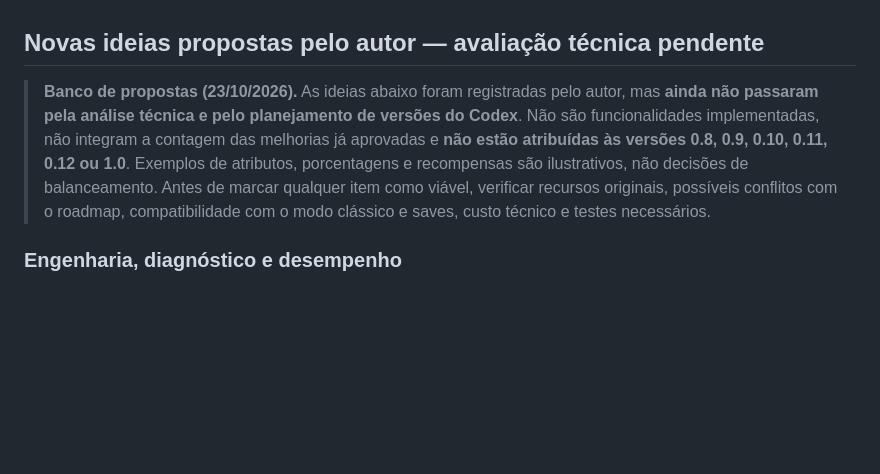
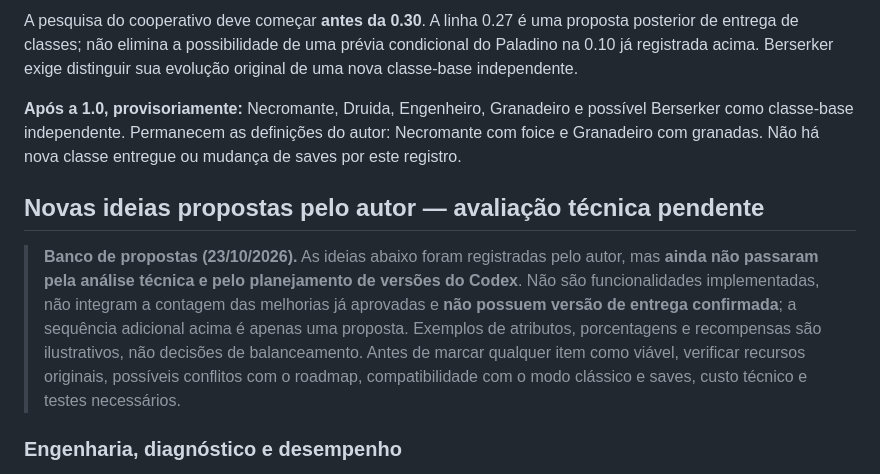
Before and after one commit to sugyua/destinia, a Markdown page: README.md, the part around one of its changes. Rendered like a GitHub page; blank space fills up the shorter version.

Commit message:
docs: acrescenta propostas futuras do relatorio de continuidade

```diff
--- a/README.md
+++ b/README.md
@@ -273,6 +324,10 @@ Os recursos opcionais terão configurações próprias. Mudanças permanentes de
+A pesquisa do cooperativo deve começar **antes da 0.30**. A linha 0.27 é uma proposta posterior de entrega de classes; não elimina a possibilidade de uma prévia condicional do Paladino na 0.10 já registrada acima. Berserker exige distinguir sua evolução original de uma nova classe-base independente.
+
+**Após a 1.0, provisoriamente:** Necromante, Druida, Engenheiro, Granadeiro e possível Berserker como classe-base independente. Permanecem as definições do autor: Necromante com foice e Granadeiro com granadas. Não há nova classe entregue ou mudança de saves por este registro.
+
 ## Novas ideias propostas pelo autor — avaliação técnica pendente
 
-> **Banco de propostas (23/10/2026).** As ideias abaixo foram registradas pelo autor, mas **ainda não passaram pela análise técnica e pelo planejamento de versões do Codex**. Não são funcionalidades implementadas, não integram a contagem das melhorias já aprovadas e **não estão atribuídas às versões 0.8, 0.9, 0.10, 0.11, 0.12 ou 1.0**. Exemplos de atributos, porcentagens e recompensas são ilustrativos, não decisões de balanceamento. Antes de marcar qualquer item como viável, verificar recursos originais, possíveis conflitos com o roadmap, compatibilidade com o modo clássico e saves, custo técnico e testes necessários.
+> **Banco de propostas (23/10/2026).** As ideias abaixo foram registradas pelo autor, mas **ainda não passaram pela análise técnica e pelo planejamento de versões do Codex**. Não são funcionalidades implementadas, não integram a contagem das melhorias já aprovadas e **não possuem versão de entrega confirmada**; a sequência adicional acima é apenas uma proposta. Exemplos de atributos, porcentagens e recompensas são ilustrativos, não decisões de balanceamento. Antes de marcar qualquer item como viável, verificar recursos originais, possíveis conflitos com o roadmap, compatibilidade com o modo clássico e saves, custo técnico e testes necessários.
 
 ### Engenharia, diagnóstico e desempenho
 
```
Also changed, not shown: other parts of README.md (+51 -0 lines).
